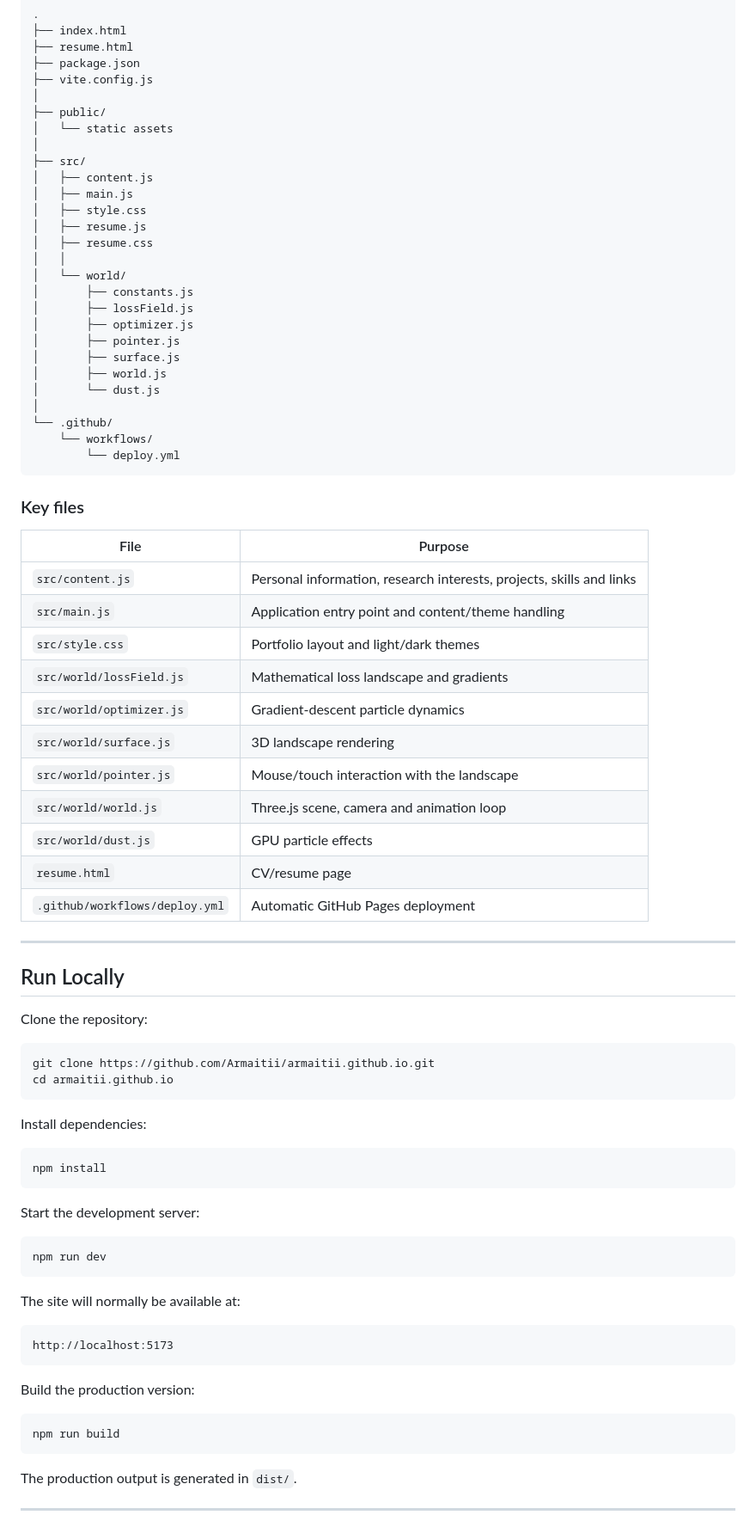
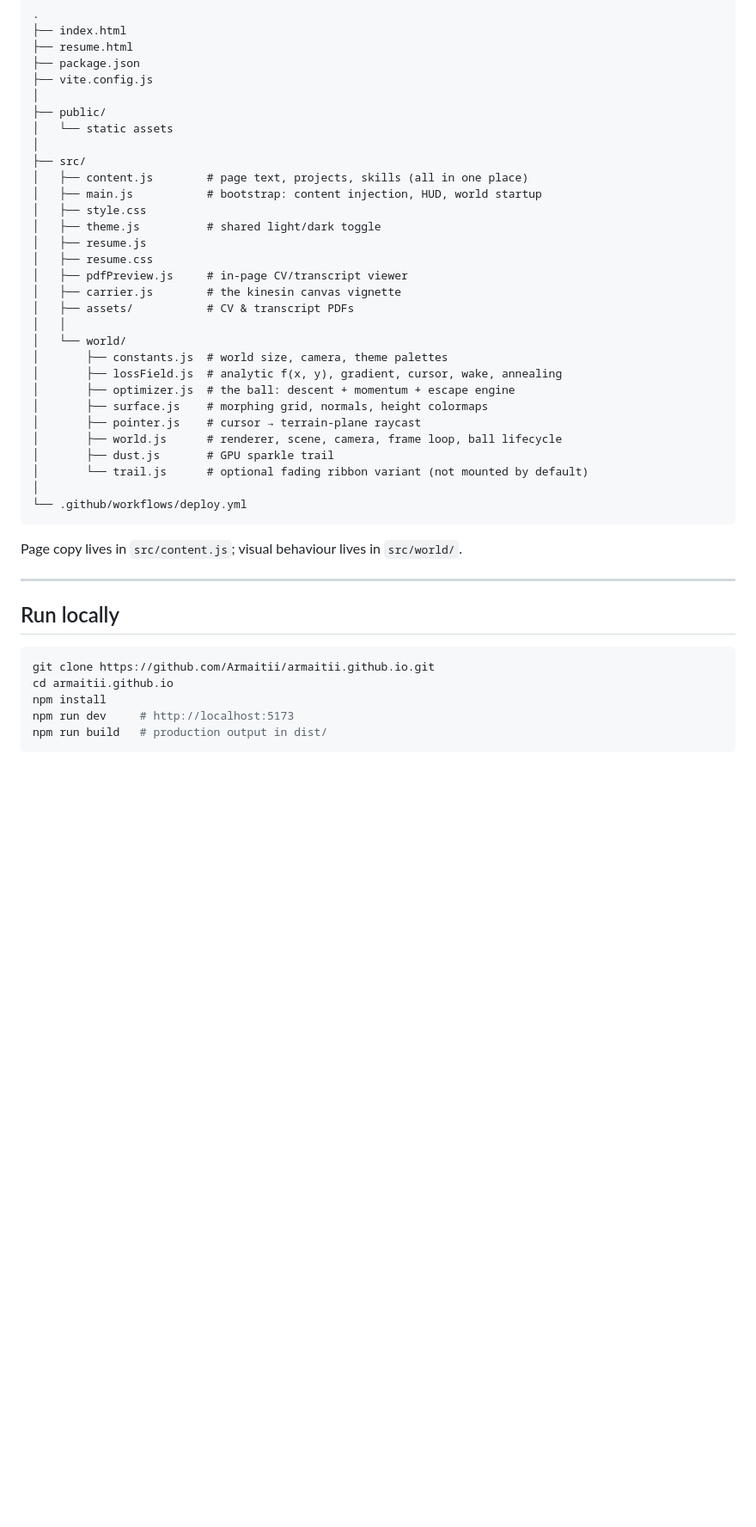
Before and after one commit to Armaitii/armaitii.github.io, a Markdown page: README.md, the part around one of its changes. Shown at 86% size. Rendered like a GitHub page; blank space fills up the shorter version.

Commit message:
Rewrite README: drop personal details, document the simulation and its tuning knobs
Co-authored-by: arena-agent <297053741+arena-agent@users.noreply.github.com>

````diff
--- a/README.md
+++ b/README.md
@@ -126,78 +168,39 @@ The portfolio is intentionally lightweight and uses browser-native technologies
 │   └── static assets
 │
 ├── src/
-│   ├── content.js
-│   ├── main.js
+│   ├── content.js        # page text, projects, skills (all in one place)
+│   ├── main.js           # bootstrap: content injection, HUD, world startup
 │   ├── style.css
+│   ├── theme.js          # shared light/dark toggle
 │   ├── resume.js
 │   ├── resume.css
+│   ├── pdfPreview.js     # in-page CV/transcript viewer
+│   ├── carrier.js        # the kinesin canvas vignette
+│   ├── assets/           # CV & transcript PDFs
 │   │
 │   └── world/
-│       ├── constants.js
-│       ├── lossField.js
-│       ├── optimizer.js
-│       ├── pointer.js
-│       ├── surface.js
-│       ├── world.js
-│       └── dust.js
+│       ├── constants.js  # world size, camera, theme palettes
+│       ├── lossField.js  # analytic f(x, y), gradient, cursor, wake, annealing
+│       ├── optimizer.js  # the ball: descent + momentum + escape engine
+│       ├── surface.js    # morphing grid, normals, height colormaps
+│       ├── pointer.js    # cursor → terrain-plane raycast
+│       ├── world.js      # renderer, scene, camera, frame loop, ball lifecycle
+│       ├── dust.js       # GPU sparkle trail
+│       └── trail.js      # optional fading ribbon variant (not mounted by default)
 │
-└── .github/
-    └── workflows/
-        └── deploy.yml
+└── .github/workflows/deploy.yml
 ```
 
-### Key files
-
-| File | Purpose |
-|---|---|
-| `src/content.js` | Personal information, research interests, projects, skills and links |
-| `src/main.js` | Application entry point and content/theme handling |
-| `src/style.css` | Portfolio layout and light/dark themes |
-| `src/world/lossField.js` | Mathematical loss landscape and gradients |
-| `src/world/optimizer.js` | Gradient-descent particle dynamics |
-| `src/world/surface.js` | 3D landscape rendering |
-| `src/world/pointer.js` | Mouse/touch interaction with the landscape |
-| `src/world/world.js` | Three.js scene, camera and animation loop |
-| `src/world/dust.js` | GPU particle effects |
-| `resume.html` | CV/resume page |
-| `.github/workflows/deploy.yml` | Automatic GitHub Pages deployment |
+Page copy lives in `src/content.js`; visual behaviour lives in `src/world/`.
 
 ---
 
-## Run Locally
-
-Clone the repository:
+## Run locally
 
 ```bash
 git clone https://github.com/Armaitii/armaitii.github.io.git
 cd armaitii.github.io
+npm install
+npm run dev     # http://localhost:5173
+npm run build   # production output in dist/
 ```
-
-Install dependencies:
-
-```bash
-npm install
-```
-
-Start the development server:
-
-```bash
-npm run dev
-```
-
-The site will normally be available at:
-
-```text
-http://localhost:5173
-```
-
-Build the production version:
-
-```bash
-npm run build
-```
-
-The production output is generated in `dist/`.
-
----
-
````
Also changed, not shown: other parts of README.md (+139 -144 lines).
